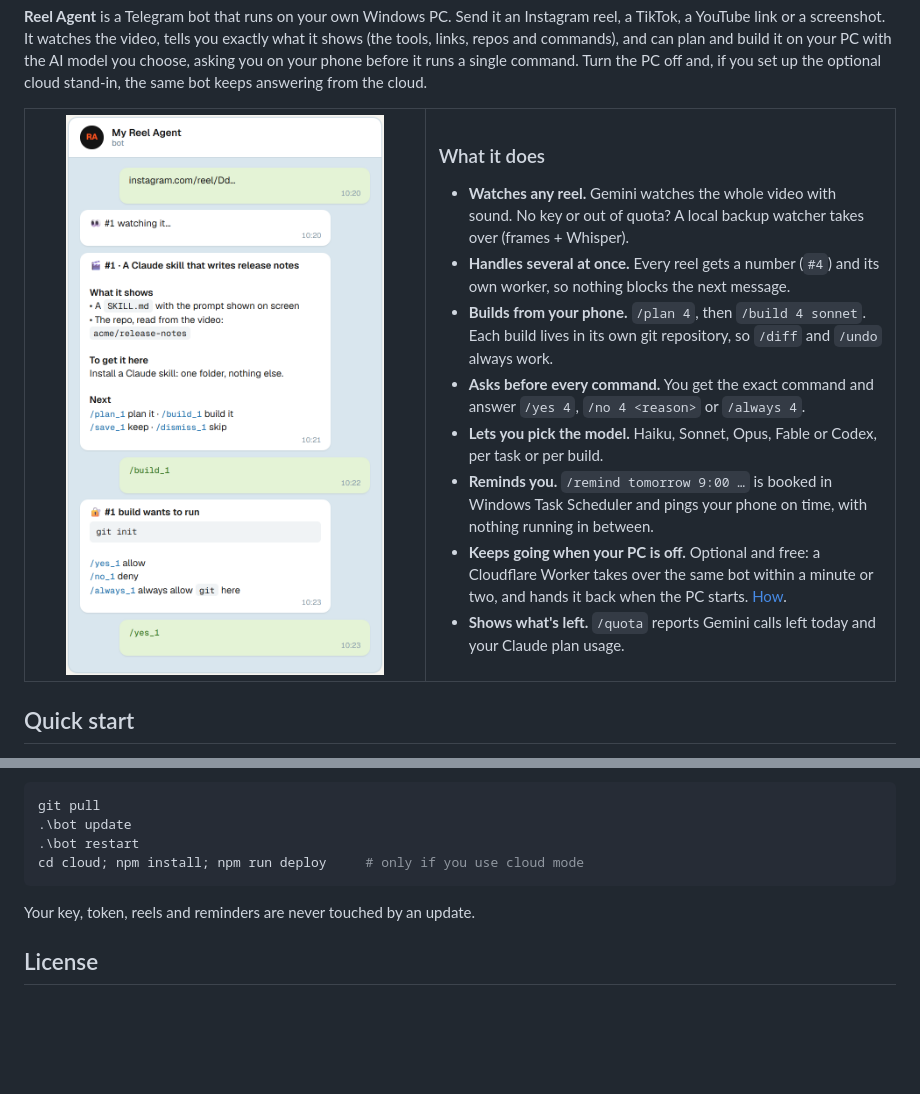
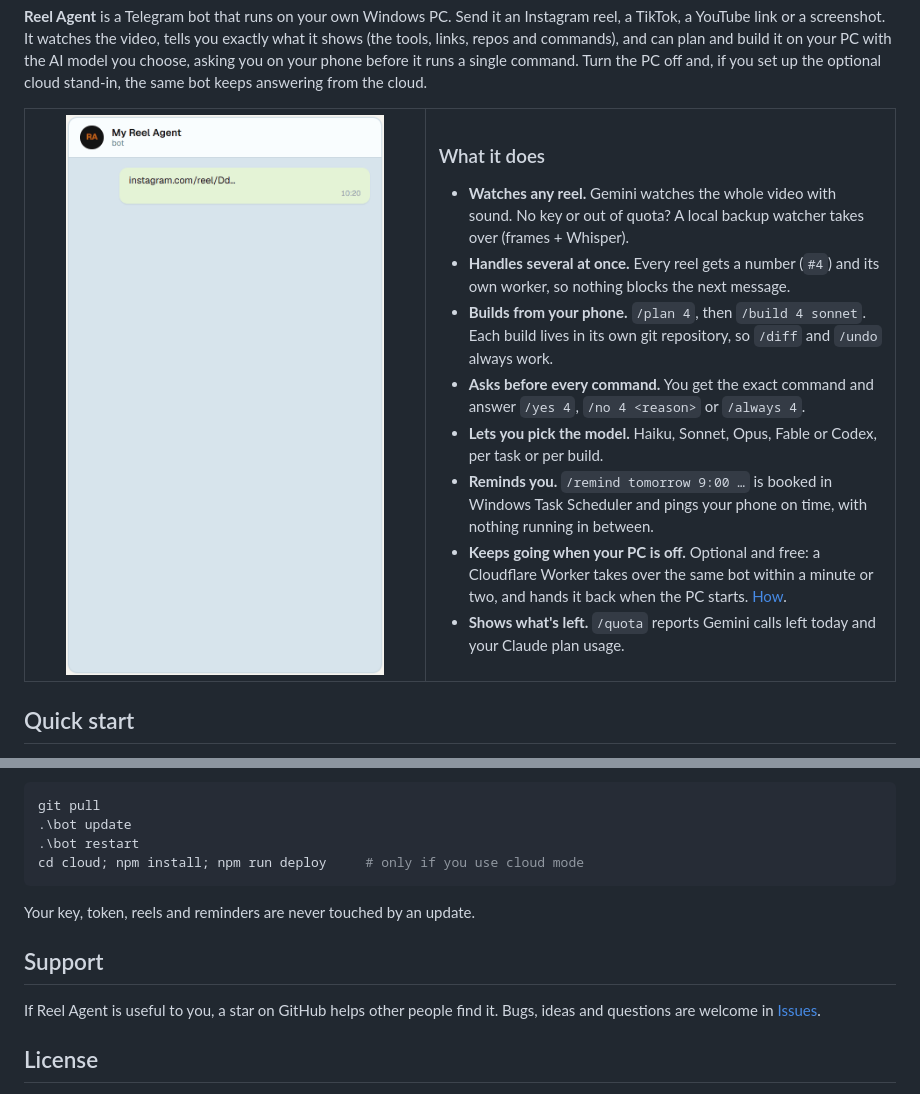
Before and after one commit to HNF-FRN/Reel-watcher-telegram-Agent, a Markdown page: README.md, 2 parts joined by grey strips. Drawn GitHub-style; pictures changed too: docs/assets/chat-demo.gif (added); blank space fills up the shorter version.

Commit message:
Launch kit: demo GIF, social preview card, issue forms
- README: an animated demo of the first reel (rendered from the same chat
  source as the screenshots) and a short Support section.
- docs/assets/social-preview.png (1280x640) for GitHub's social preview,
  from docs/assets/src/social-preview.html.
- Issue forms for bugs and ideas.

```diff
--- a/README.md
+++ b/README.md
@@ -27,7 +27,7 @@
 <table>
 <tr>
 <td width="46%" valign="top">
-<img src="docs/assets/chat-first-reel.png" alt="A Telegram conversation: a reel link, the bot's breakdown, a build command, and an approval request for 'git init'." width="100%">
+<img src="docs/assets/chat-demo.gif" alt="A Telegram conversation playing out: a reel link, the bot's breakdown card with one-tap next steps, a tapped build command, an approval request for 'git init', and the yes." width="100%">
 </td>
 <td valign="top">
 
@@ -304,6 +304,10 @@ cd cloud; npm install; npm run deploy     # only if you use cloud mode
 
 Your key, token, reels and reminders are never touched by an update.
 
+## Support
+
+If Reel Agent is useful to you, a star on GitHub helps other people find it. Bugs, ideas and questions are welcome in [Issues](https://github.com/HNF-FRN/Reel-watcher-telegram-Agent/issues).
+
 ## License
 
 [MIT](LICENSE). Free to use, change and share. Reel Agent is an independent project and is not affiliated with Anthropic, Google, Cloudflare or Telegram.
```
Also changed, not shown: docs/assets/social-preview.png (added), 5 other files.
